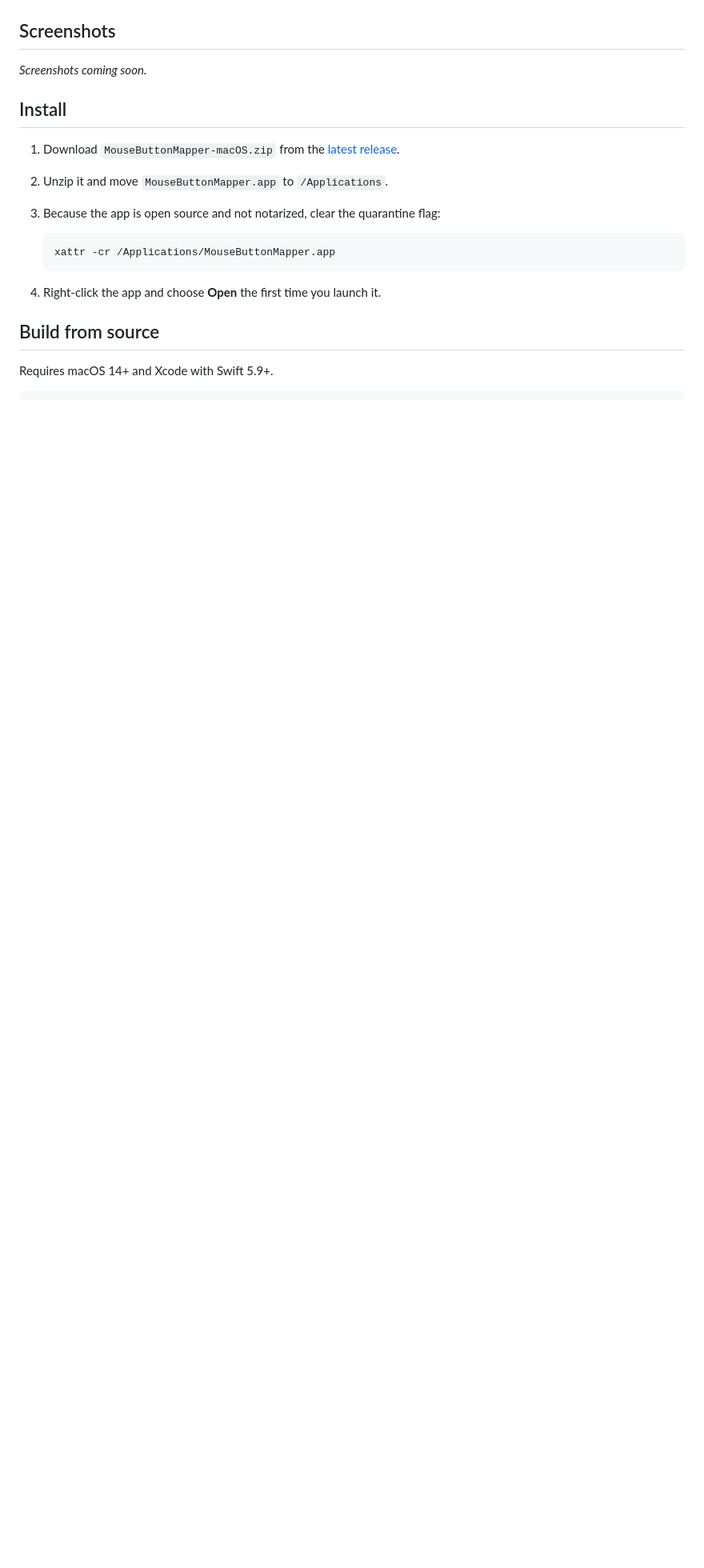
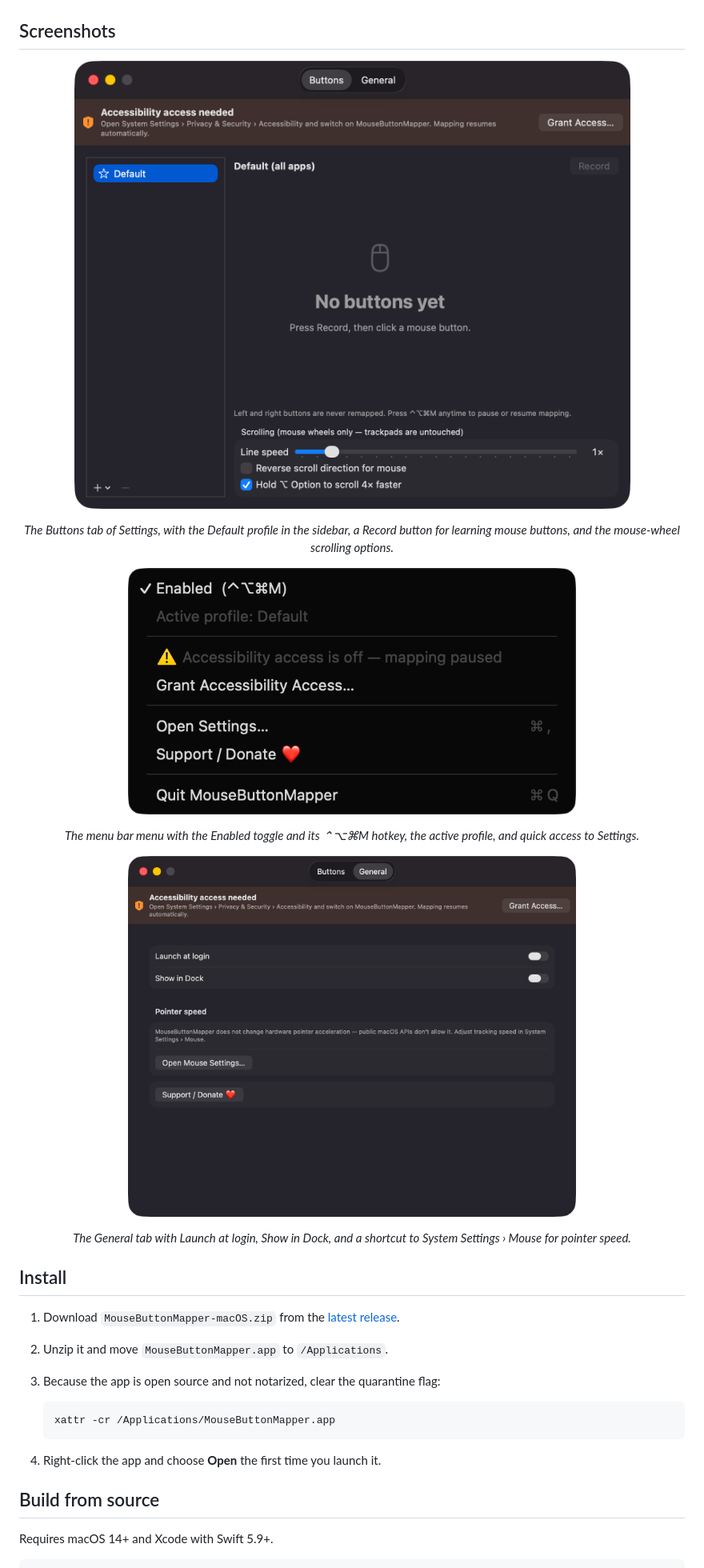
Before and after one commit to turhe123/mouse-button-mapper, a Markdown page: README.md, the part around one of its changes. Shown at 80% size. Drawn GitHub-style; pictures changed too: docs/screenshots/01-buttons.png (added), docs/screenshots/02-menu.png (added), docs/screenshots/03-general.png (added); blank space fills up the shorter version.

Commit message:
Update README, landing page and AI disclosure
Co-Authored-By: Claude Fable 5.1 <noreply@anthropic.com>

```diff
--- a/README.md
+++ b/README.md
@@ -30,7 +32,17 @@ MouseButtonMapper does **not** change hardware pointer acceleration, because pub
 
 ## Screenshots
 
-_Screenshots coming soon._
+<p align="center"><img src="docs/screenshots/01-buttons.png" alt="MouseButtonMapper Settings window showing the Buttons tab" width="720"></p>
+
+<p align="center"><em>The Buttons tab of Settings, with the Default profile in the sidebar, a Record button for learning mouse buttons, and the mouse-wheel scrolling options.</em></p>
+
+<p align="center"><img src="docs/screenshots/02-menu.png" alt="MouseButtonMapper menu bar menu" width="560"></p>
+
+<p align="center"><em>The menu bar menu with the Enabled toggle and its ⌃⌥⌘M hotkey, the active profile, and quick access to Settings.</em></p>
+
+<p align="center"><img src="docs/screenshots/03-general.png" alt="MouseButtonMapper Settings window showing the General tab" width="560"></p>
+
+<p align="center"><em>The General tab with Launch at login, Show in Dock, and a shortcut to System Settings › Mouse for pointer speed.</em></p>
 
 ## Install
 
```
Also changed, not shown: other parts of README.md (+2 -0 lines), docs/assets/icon.png (added), 7 other files.
